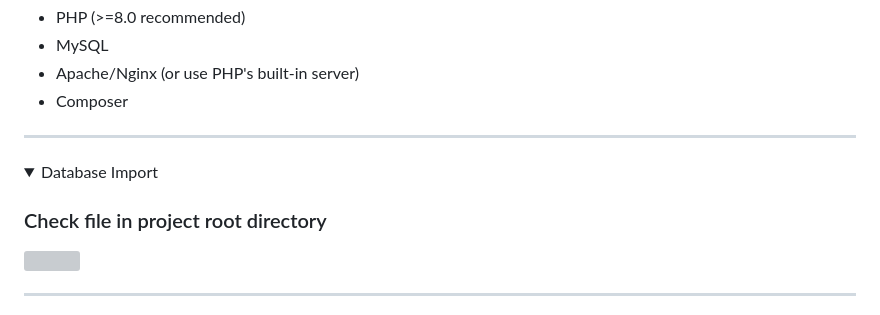
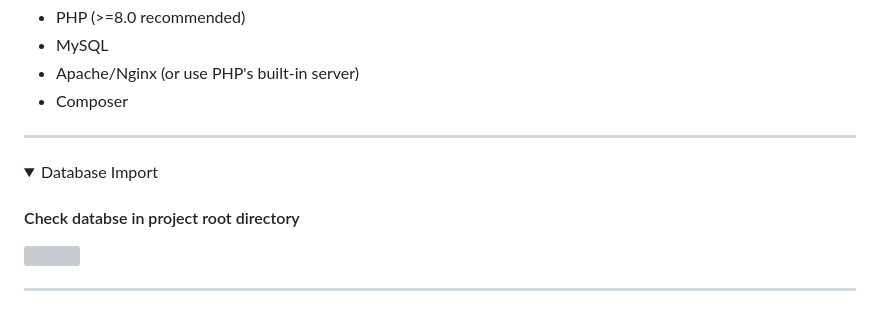
Before and after one commit to sagor-roy/event-management, a Markdown page: README.md, the part around the change. Rendered like a GitHub page; folded sections open; grey boxes are pictures that could not be loaded.

```diff
--- a/README.md
+++ b/README.md
@@ -14,7 +14,7 @@ Ensure you have the following installed:
 <details>
   <summary>Database Import</summary>
 
-  ### Check file in project root directory
+  #### Check databse in project root directory
 
   <img src="https://raw.githubusercontent.com/sagor-roy/event-management/main/public/assets/src/images/screenshot.jpg" width="100%">
 </details>
```
